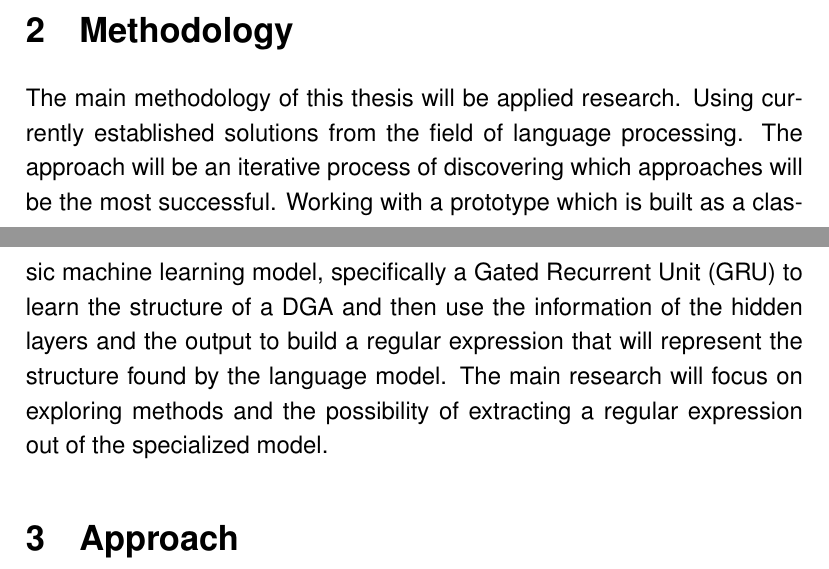
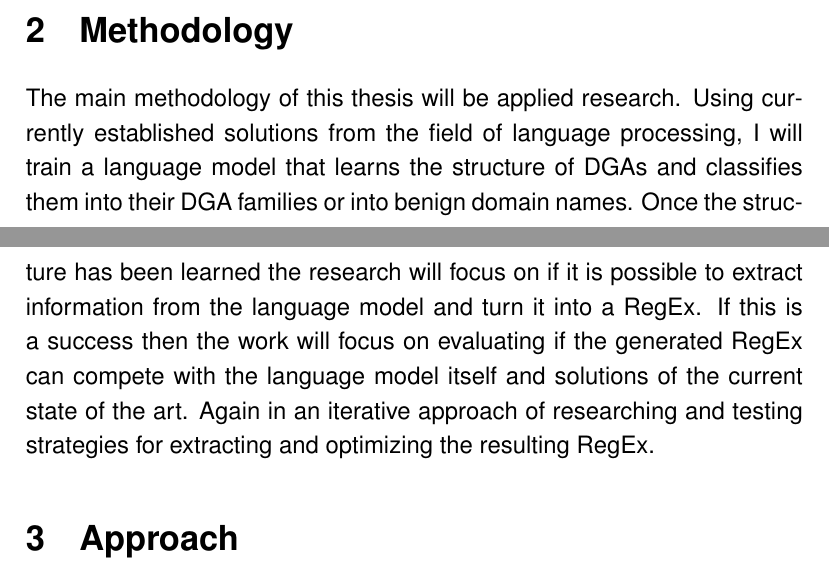
Before and after one commit to tailoric/model2regex, a LaTeX document (expose/expose.tex): two parts of pages 2 and 3 of 7, joined at a grey line, cut so that both start at the same text. Compiled offline with pdfLaTeX.

Commit message:
Improving Methodology section

```diff
--- a/expose/expose.tex
+++ b/expose/expose.tex
@@ -83,12 +83,13 @@ of learned DGAs.
 %What methodology will be applied in this work? That is, what is the general strategy to solve the
 %problem this work is concearned with?
 The main methodology of this thesis will be applied research. Using currently established solutions
-from the field of language processing. The approach will be an iterative process of discovering
-which approaches will be the most successful. Working with a prototype which is built as a classic
-machine learning model, specifically a Gated Recurrent Unit (GRU) to learn the structure of a DGA
-and then use the information of the hidden layers and the output to build a regular expression that
-will represent the structure found by the language model. The main research will focus on exploring
-methods and the possibility of extracting a regular expression out of the specialized model.
+from the field of language processing, I will train a language model that learns the structure of
+DGAs and classifies them into their DGA families or into benign domain names. Once the structure has
+been learned the research will focus on if it is possible to extract information from the language
+model and turn it into a RegEx. If this is a success then the work will focus on evaluating if the
+generated RegEx can compete with the language model itself and solutions of the current state of the
+art. Again in an iterative approach of researching and testing strategies for extracting and
+optimizing the resulting RegEx.
 
 \section{Approach}
 %How is the implementation of the strategy approached?
```
Also changed, not shown: expose/expose.pdf.
